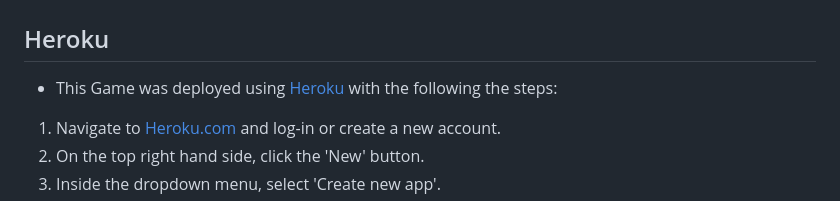
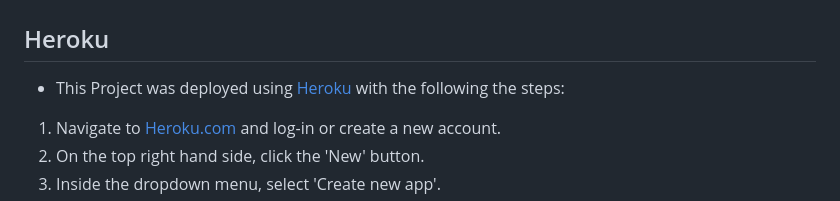
Before and after one commit to GaryCooper-pm/PP4-Django-project, a Markdown page: README.md, the part around the change. Rendered like a GitHub page.

```diff
--- a/README.md
+++ b/README.md
@@ -114,7 +114,7 @@ Python code was passed through the [PEP8 online](http://pep8online.com/) code ch
 
 ## Heroku
 
-* This Game was deployed using [Heroku](https://heroku.com/) with the following the steps:
+* This Project was deployed using [Heroku](https://heroku.com/) with the following the steps:
 
 1. Navigate to [Heroku.com](https://www.heroku.com/) and log-in or create a new account.
 2. On the top right hand side, click the 'New' button.
```
Also changed, not shown: docs/images/pixelmixel.png (added).
